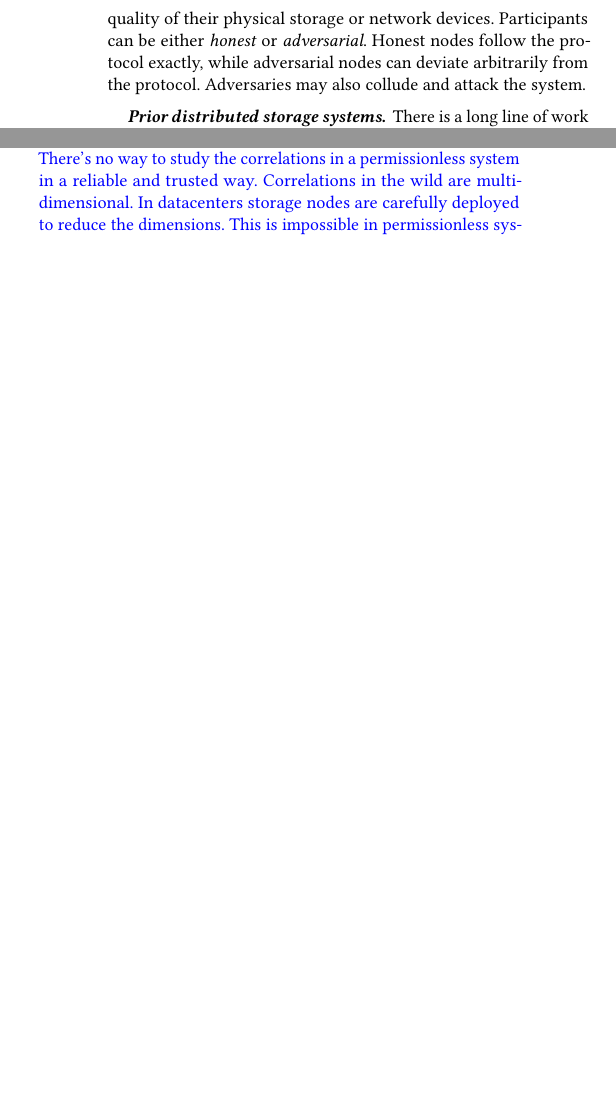
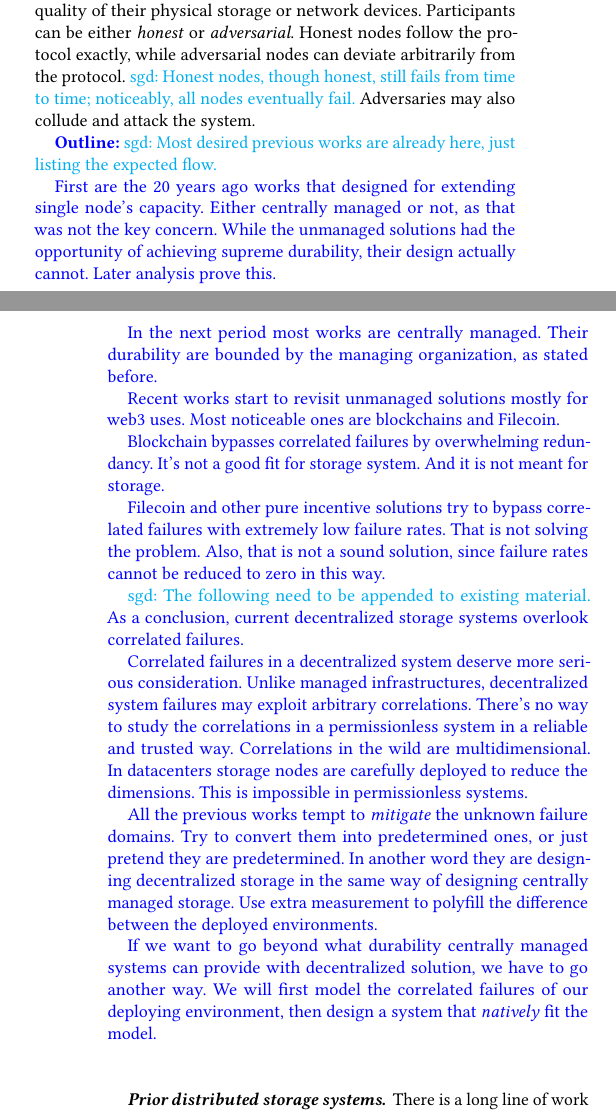
Before and after one commit to sgdxbc/dddht-paper, a LaTeX document (paper.tex, which reads sections/background.tex, sections/model.tex): two parts of the columns of page 3 of 5 before the commit and two parts of the columns of pages 2 and 3 of 6 after it, joined at a grey line, cut so that both start at the same text, the shorter picture padded with empty space. Compiled offline with pdfLaTeX; a LaTeX package or settings file that is missing is left out.

Commit message:
Complete outlines

```diff
--- a/paper.tex
+++ b/paper.tex
@@ -1,4 +1,4 @@
-\documentclass[acm,apx,workingdraft]{paper}
+\documentclass[acm,apx,workingdraft,space]{paper}
 
 \begin{document}
 
--- a/sections/background.tex
+++ b/sections/background.tex
@@ -49,6 +49,7 @@ Each participating node has some local storage for storing data, as well as netw
 There is, however, no requirement on the type, speed, or quality of their physical storage or network devices.
 Participants can be either \emph{honest} or \emph{adversarial}.
 Honest nodes follow the protocol exactly, while adversarial nodes can deviate arbitrarily from the protocol.
+\sgd{Honest nodes, though honest, still fails from time to time; noticeably, all nodes eventually fail.}
 Adversaries may also collude and attack the system.
 
 \iffalse
@@ -58,6 +59,47 @@ For instance, a recent study of IPFS~\cite{ipfs} reveals that 87.6\% of session
 another study~\cite{bitcoin_churn} shows similar churn rate in the Bitcoin network.
 The storage system needs to ensure data durability even when nodes fail and depart at such high rate.
 \fi
+
+\begin{outline}
+\sgd{Most desired previous works are already here, just listing the expected flow.}
+
+First are the 20 years ago works that designed for extending single node's capacity.
+Either centrally managed or not, as that was not the key concern.
+While the unmanaged solutions had the opportunity of achieving supreme durability, their design actually cannot.
+Later analysis prove this.
+
+In the next period most works are centrally managed.
+Their durability are bounded by the managing organization, as stated before.
+
+Recent works start to revisit unmanaged solutions mostly for web3 uses.
+Most noticeable ones are blockchains and Filecoin.
+
+Blockchain bypasses correlated failures by overwhelming redundancy.
+It's not a good fit for storage system.
+And it is not meant for storage.
+
+Filecoin and other pure incentive solutions try to bypass correlated failures with extremely low failure rates.
+That is not solving the problem.
+Also, that is not a sound solution, since failure rates cannot be reduced to zero in this way.
+
+\sgd{The following need to be appended to existing material.}
+As a conclusion, current decentralized storage systems overlook correlated failures.
+
+Correlated failures in a decentralized system deserve more serious consideration.
+Unlike managed infrastructures, decentralized system failures may exploit arbitrary correlations.
+There's no way to study the correlations in a permissionless system in a reliable and trusted way.
+Correlations in the wild are multidimensional.
+In datacenters storage nodes are carefully deployed to reduce the dimensions.
+This is impossible in permissionless systems.
+
+All the previous works tempt to \emph{mitigate} the unknown failure domains.
+Try to convert them into predetermined ones, or just pretend they are predetermined.
+In another word they are designing decentralized storage in the same way of designing centrally managed storage.
+Use extra measurement to polyfill the difference between the deployed environments.
+
+If we want to go beyond what durability centrally managed systems can provide with decentralized solution, we have to go another way.
+We will first model the correlated failures of our deploying environment, then design a system that \emph{natively} fit the model.
+\end{outline}
 
 \paragraph{\textbf{Prior distributed storage systems.}}
 There is a long line of work on centrally managed distributed storage systems~\cite{ceph,gfs,bigtable,dynamo,liquid}.
--- a/sections/model.tex
+++ b/sections/model.tex
@@ -7,8 +5,3 @@ Detect redundancy loss in time.
 Recover expected redundancy level in time.
 Durability proved by showing the recovery is always faster than the series of loss arriving at an independently random interval.
 
-The difference lies in studying the correlations of the failures.
-There's no way to study the correlations in a permissionless system in a reliable and trusted way.
-Correlations in the wild are multidimensional.
-In datacenters storage nodes are carefully deployed to reduce the dimensions.
-This is impossible in permissionless systems.
```
Also changed, not shown: sections/intro.tex (+8 -8 lines), sections/protocol.tex (+8 -1 lines), paper.tex (2 more changed lines), sections/model.tex (5 more changed lines).
